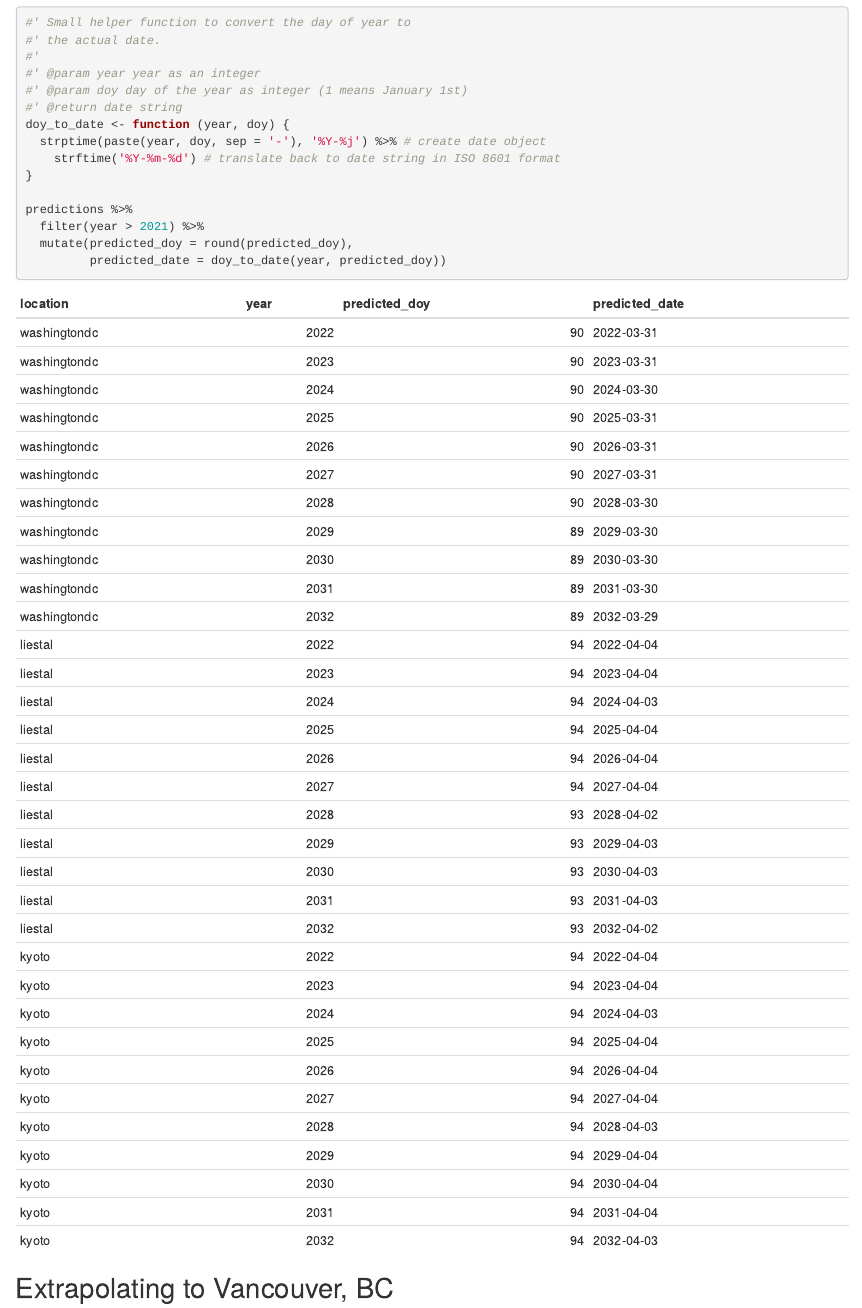
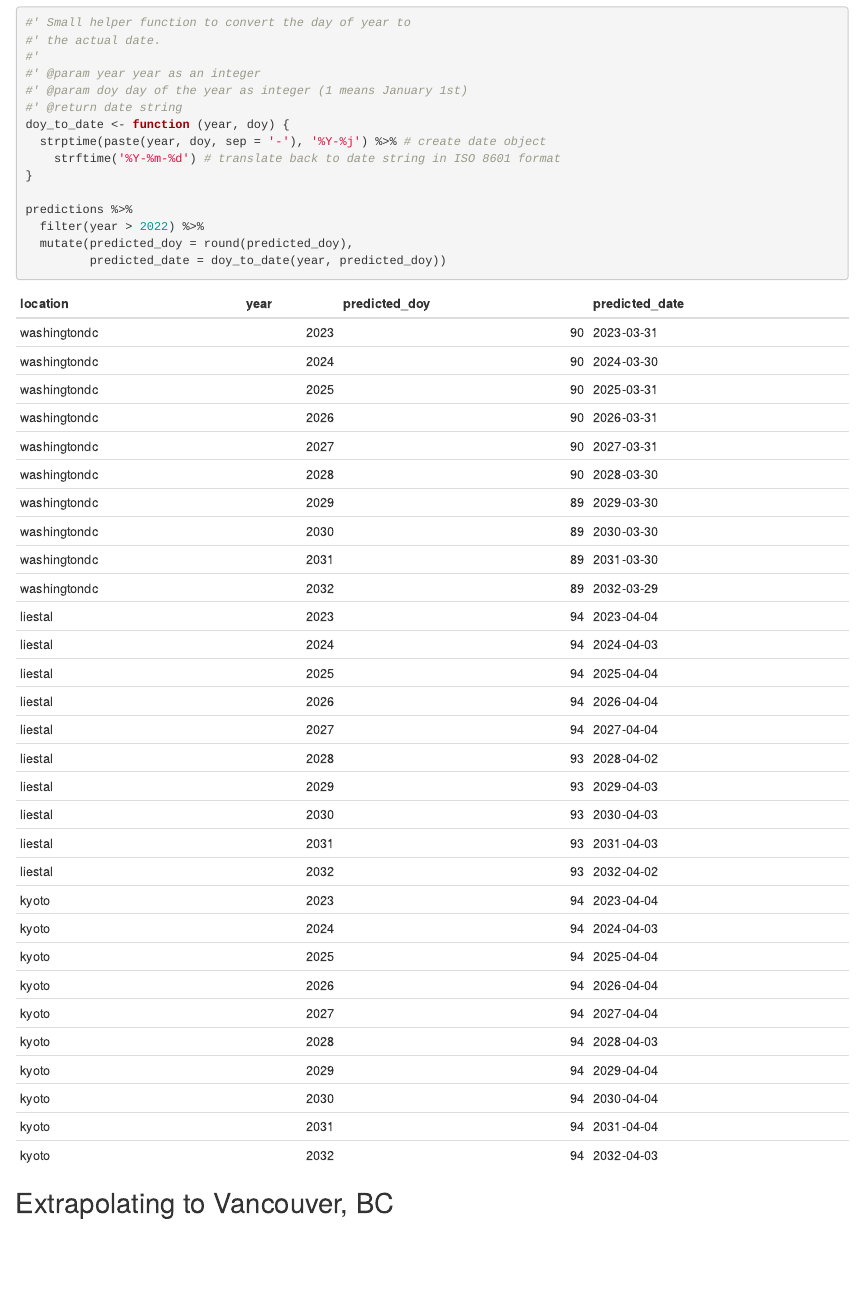
Before and after one commit to GMU-CherryBlossomCompetition/peak-bloom-prediction, an R Markdown document (demo_analysis.Rmd): the page in a window 1100 px wide, from 3050 px down. Rendered offline with R 4.5, knitr and Pandoc, with nearby package versions.

Commit message:
Update demo_analysis.Rmd

````diff
--- a/demo_analysis.Rmd
+++ b/demo_analysis.Rmd
@@ -127,7 +127,7 @@ doy_to_date <- function (year, doy) {
 }
 
 predictions %>%
-  filter(year > 2021) %>%
+  filter(year > 2022) %>%
   mutate(predicted_doy = round(predicted_doy),
          predicted_date = doy_to_date(year, predicted_doy))
 ```
````
